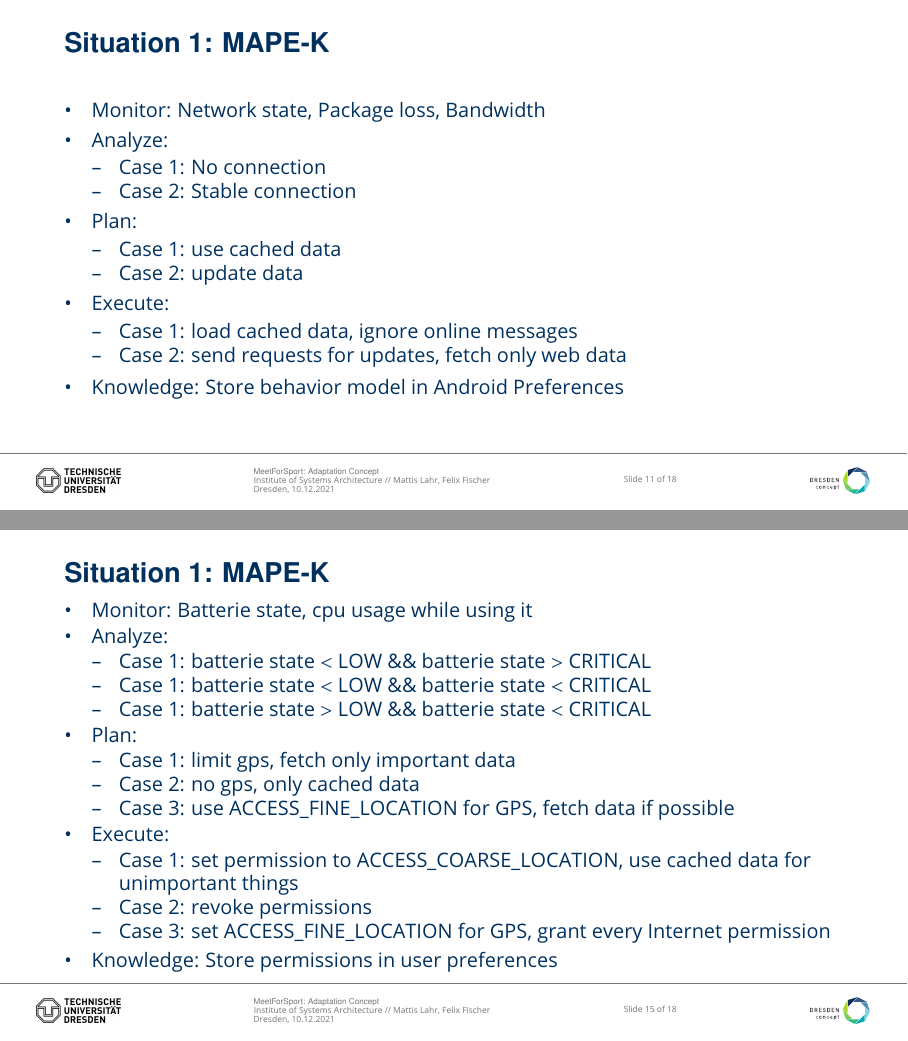
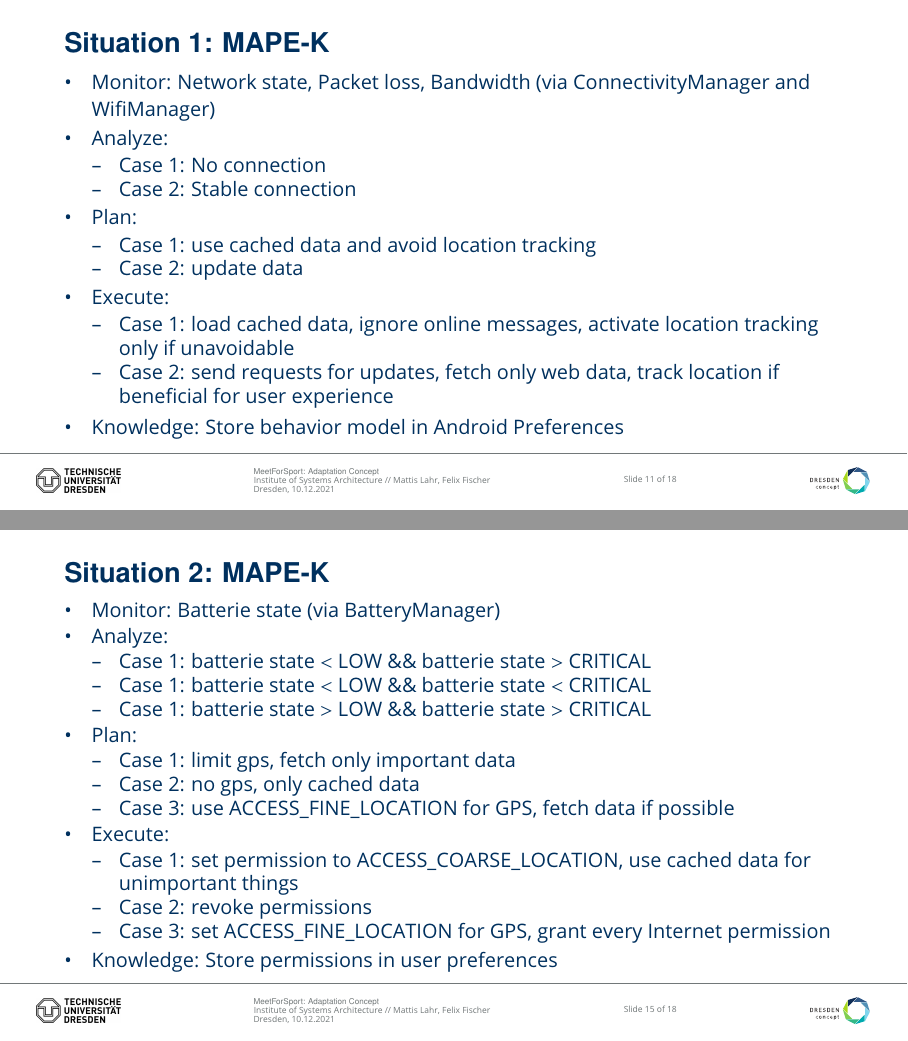
Before and after one commit to Gandalfalex/EAMA_Project, LaTeX slides (Documents/Adaptation Slides/AdaptationDraft.tex): pages 11 and 15 of 18, joined at a grey line. Compiled offline with pdfLaTeX.

Commit message:
worked on adaptation slides

```diff
--- a/Documents/Adaptation Slides/AdaptationDraft.tex
+++ b/Documents/Adaptation Slides/AdaptationDraft.tex
@@ -97,14 +97,14 @@ Targeting mostly active persons, this small social network will allow users  to
 	\frametitle{Situation 1: Context Model}
 	 \begin{figure}
 		\centering
-		\includegraphics[width=0.7\textwidth]{media/contextmodel1.jpg}
+		\includegraphics[width=0.99\textwidth]{media/contextmodel1.jpg}
 	\end{figure}
 \end{frame}
 
 \begin{frame}
 	\frametitle{Situation 1: MAPE-K}
 	\begin{itemize}
-		\item Monitor: Network state, Package loss, Bandwidth
+		\item Monitor: Network state, Packet loss, Bandwidth (via ConnectivityManager and WifiManager)
 		\item Analyze:
 			 \begin{itemize}
 				\item Case 1: No connection
@@ -112,13 +112,13 @@ Targeting mostly active persons, this small social network will allow users  to
 			\end{itemize}
 		\item Plan:
 			\begin{itemize}
-				\item Case 1: use cached data
+				\item Case 1: use cached data and avoid location tracking
 				\item Case 2:  update data
 			\end{itemize}
 		\item Execute:
 			\begin{itemize}
-				\item Case 1: load cached data, ignore online messages
-    				\item Case 2: send requests for updates, fetch only web data
+				\item Case 1: load cached data, ignore online messages, activate location tracking only if unavoidable
+    				\item Case 2: send requests for updates, fetch only web data, track location if beneficial for user experience
 			\end{itemize}
 		\item Knowledge: Store behavior model in Android Preferences
 	\end{itemize}
@@ -148,19 +148,19 @@ Targeting mostly active persons, this small social network will allow users  to
 	\frametitle{Situation 2: Context Model}
 	 \begin{figure}
 		\centering
-		\includegraphics[width=0.7\textwidth]{media/contextmodel2.jpg}
+		\includegraphics[width=0.99\textwidth]{media/contextmodel2.jpg}
 	\end{figure}
 \end{frame}
 
 \begin{frame}
-	\frametitle{Situation 1: MAPE-K}
+	\frametitle{Situation 2: MAPE-K}
 	\begin{itemize}
-		\item Monitor: Batterie state, cpu usage while using it
+		\item Monitor: Batterie state (via BatteryManager)
 		\item Analyze:
 			 \begin{itemize}
 				\item Case 1: batterie state $<$ LOW \&\& batterie state $>$ CRITICAL
 				\item Case 1: batterie state $<$ LOW \&\& batterie state $<$ CRITICAL
-				\item Case 1: batterie state $>$ LOW \&\& batterie state $<$ CRITICAL
+				\item Case 1: batterie state $>$ LOW \&\& batterie state $>$ CRITICAL
 			\end{itemize}
 		\item Plan:
 			\begin{itemize}
```
Also changed, not shown: Documents/Adaptation Slides/media/contextmodel1.jpg, Documents/Adaptation Slides/media/contextmodel2.jpg, Documents/Adaptation Slides/media/storyboard2.jpg, Documents/Adaptation Slides/AdaptationDraft.tex (2 more changed lines).
